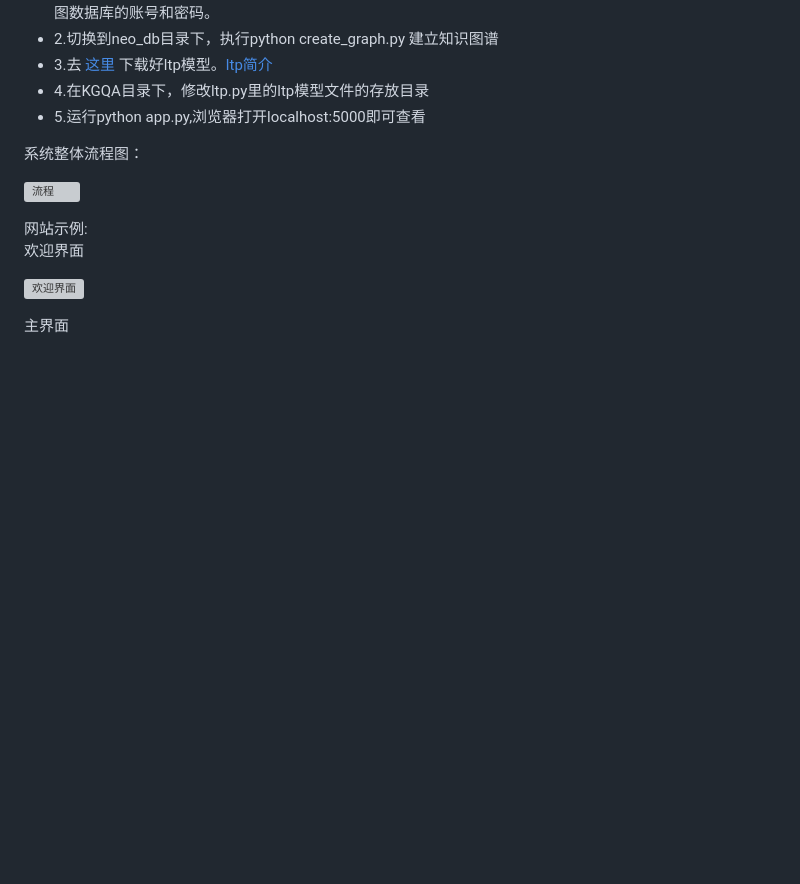
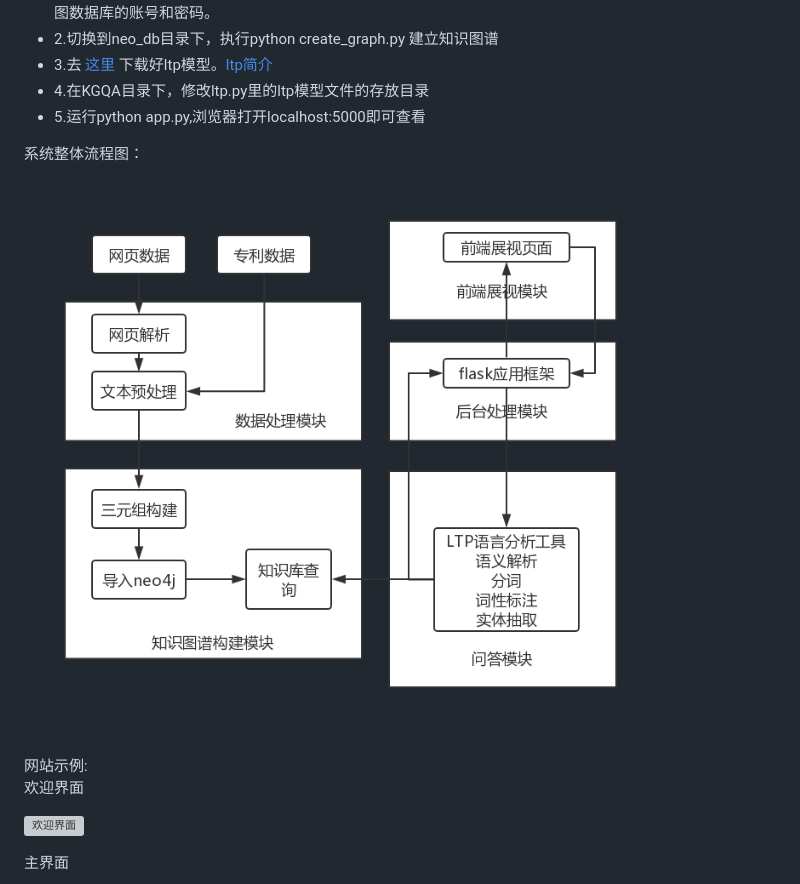
Before and after one commit to hannahluo0328/KGrobot, a Markdown page: README.md, the part around the change printed below. GitHub-like rendering; pictures changed too: flowChart.png (added); blank space fills up the shorter version; grey boxes are pictures that could not be loaded.

Commit message:
addflowChartPNG

```diff
--- a/README.md
+++ b/README.md
@@ -41,7 +41,7 @@
 
 系统整体流程图：
 
-![流程](https://github.com/hannahluo0328/KGrobot/blob/master/流程图.png)
+![流程](https://github.com/hannahluo0328/KGrobot/blob/master/flowChart.png)
 
 网站示例:<br>
 欢迎界面
```
Also changed, not shown: other parts of README.md (+2 -2 lines).
